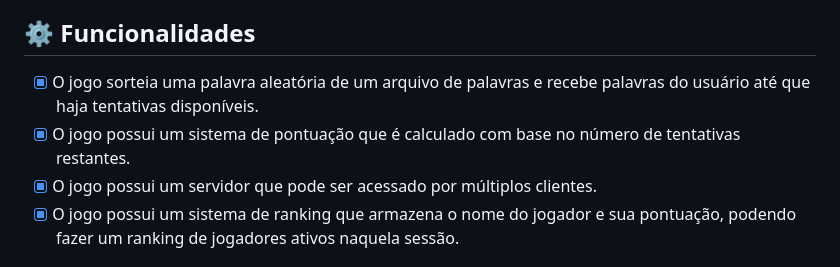
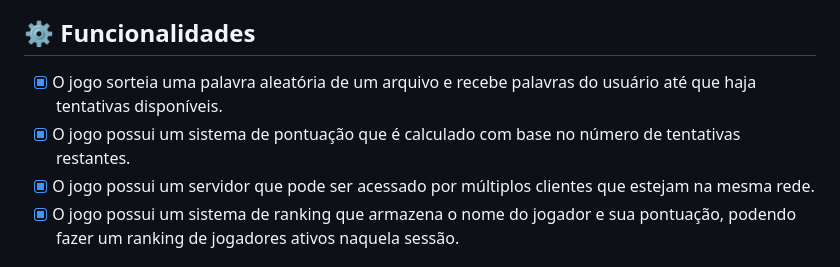
Before and after one commit to AdielSM/Termo, a Markdown page: README.md, the part around one of its changes. Drawn GitHub-style.

```diff
--- a/README.md
+++ b/README.md
@@ -14,9 +14,9 @@ Projeto desenvolvido para simular o jogo de palavras Termo, onde o jogador deve
 - [Próximos passos](#-próximos-passos)
 
 ## ⚙️ Funcionalidades
-- [x] O jogo sorteia uma palavra aleatória de um arquivo de palavras e recebe palavras do usuário até que haja tentativas disponíveis.
+- [x] O jogo sorteia uma palavra aleatória de um arquivo e recebe palavras do usuário até que haja tentativas disponíveis.
 - [x] O jogo possui um sistema de pontuação que é calculado com base no número de tentativas restantes.
-- [x] O jogo possui um servidor que pode ser acessado por múltiplos clientes.
+- [x] O jogo possui um servidor que pode ser acessado por múltiplos clientes que estejam na mesma rede.
 - [x] O jogo possui um sistema de ranking que armazena o nome do jogador e sua pontuação, podendo fazer um ranking de jogadores ativos naquela sessão.
 
 ## 💻 Instalação
```
Also changed, not shown: other parts of README.md (+1 -1 lines).
